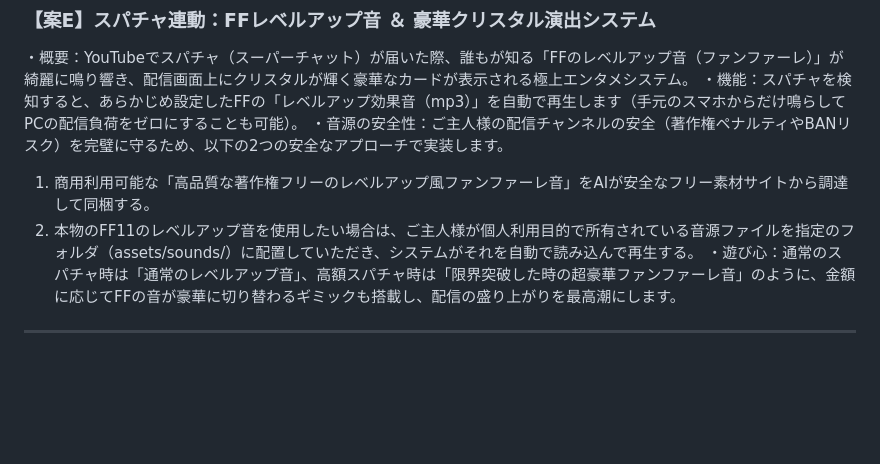
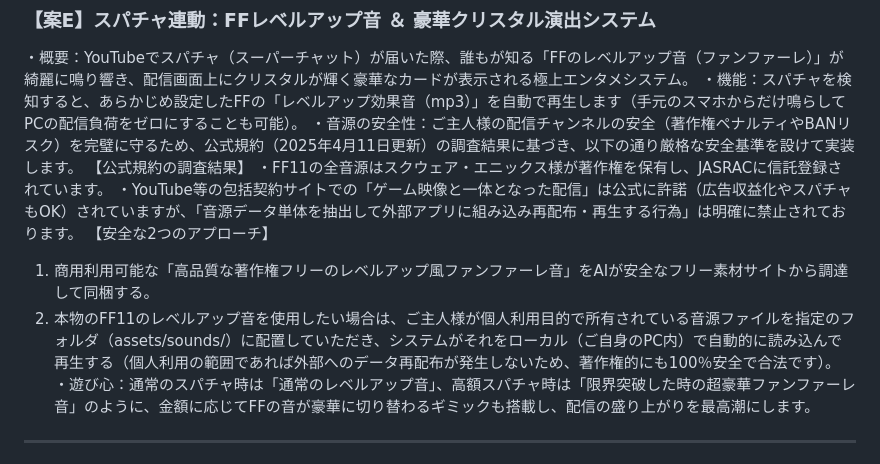
Before and after one commit to Yuuchin-FF11/Yuuchin-RNG-COL, a Markdown page: アイデア保管庫/ideas_archive.md, the part around the change. Drawn GitHub-style; blank space fills up the shorter version.

Commit message:
docs: Detail FFXI sound safety rules in ideas_archive.md and fix link

```diff
--- a/アイデア保管庫/ideas_archive.md
+++ b/アイデア保管庫/ideas_archive.md
@@ -66,9 +66,13 @@ Web/アプリ開発に欠かせない、現代の超強力なインフラサー
 ### 【案E】スパチャ連動：FFレベルアップ音 ＆ 豪華クリスタル演出システム
 ・概要：YouTubeでスパチャ（スーパーチャット）が届いた際、誰もが知る「FFのレベルアップ音（ファンファーレ）」が綺麗に鳴り響き、配信画面上にクリスタルが輝く豪華なカードが表示される極上エンタメシステム。
 ・機能：スパチャを検知すると、あらかじめ設定したFFの「レベルアップ効果音（mp3）」を自動で再生します（手元のスマホからだけ鳴らしてPCの配信負荷をゼロにすることも可能）。
-・音源の安全性：ご主人様の配信チャンネルの安全（著作権ペナルティやBANリスク）を完璧に守るため、以下の2つの安全なアプローチで実装します。
+・音源の安全性：ご主人様の配信チャンネルの安全（著作権ペナルティやBANリスク）を完璧に守るため、公式規約（2025年4月11日更新）の調査結果に基づき、以下の通り厳格な安全基準を設けて実装します。
+  【公式規約の調査結果】
+  ・FF11の全音源はスクウェア・エニックス様が著作権を保有し、JASRACに信託登録されています。
+  ・YouTube等の包括契約サイトでの「ゲーム映像と一体となった配信」は公式に許諾（広告収益化やスパチャもOK）されていますが、「音源データ単体を抽出して外部アプリに組み込み再配布・再生する行為」は明確に禁止されております。
+  【安全な2つのアプローチ】
   1. 商用利用可能な「高品質な著作権フリーのレベルアップ風ファンファーレ音」をAIが安全なフリー素材サイトから調達して同梱する。
-  2. 本物のFF11のレベルアップ音を使用したい場合は、ご主人様が個人利用目的で所有されている音源ファイルを指定のフォルダ（assets/sounds/）に配置していただき、システムがそれを自動で読み込んで再生する。
+  2. 本物のFF11のレベルアップ音を使用したい場合は、ご主人様が個人利用目的で所有されている音源ファイルを指定のフォルダ（assets/sounds/）に配置していただき、システムがそれをローカル（ご自身のPC内）で自動的に読み込んで再生する（個人利用の範囲であれば外部へのデータ再配布が発生しないため、著作権的にも100％安全で合法です）。
 ・遊び心：通常のスパチャ時は「通常のレベルアップ音」、高額スパチャ時は「限界突破した時の超豪華ファンファーレ音」のように、金額に応じてFFの音が豪華に切り替わるギミックも搭載し、配信の盛り上がりを最高潮にします。
 
 ---
```
